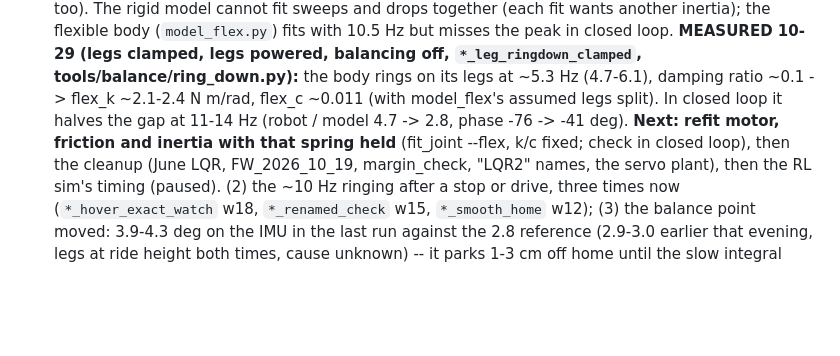
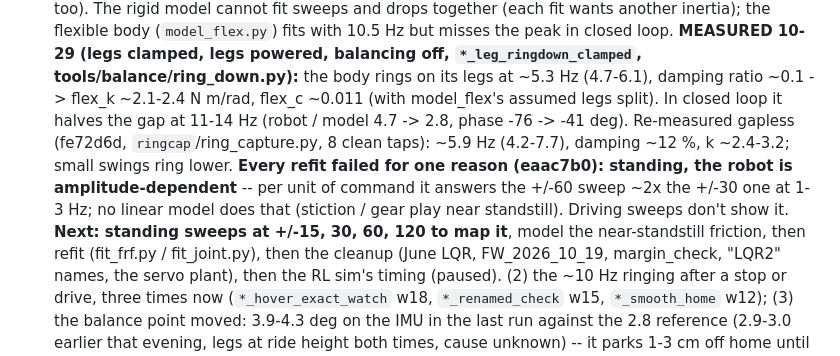
Before and after one commit to Usimian/Rider-PC-Client, a Markdown page: docs/HANDOFF.md, the part around the change. Drawn GitHub-style; blank space fills up the shorter version.

Commit message:
docs: handoff -- the gapless ring-down, the amplitude-dependent standing response, next: sweeps at four sizes
Co-Authored-By: Claude Opus 5.5 <noreply@anthropic.com>
Claude-Session: https://claude.ai/code/session_01E25xg4wvwfoJ5BmwdPpt2j

```diff
--- a/docs/HANDOFF.md
+++ b/docs/HANDOFF.md
@@ -53,8 +53,12 @@ list, and what not to trust.
   10.5 Hz but misses the peak in closed loop. **MEASURED 10-29 (legs clamped, legs powered, balancing off,
   `*_leg_ringdown_clamped`, tools/balance/ring_down.py):** the body rings on its legs at ~5.3 Hz (4.7-6.1),
   damping ratio ~0.1 -> flex_k ~2.1-2.4 N m/rad, flex_c ~0.011 (with model_flex's assumed legs split). In
-  closed loop it halves the gap at 11-14 Hz (robot / model 4.7 -> 2.8, phase -76 -> -41 deg). **Next: refit
-  motor, friction and inertia with that spring held** (fit_joint --flex, k/c fixed; check in closed loop),
+  closed loop it halves the gap at 11-14 Hz (robot / model 4.7 -> 2.8, phase -76 -> -41 deg). Re-measured
+  gapless (fe72d6d, `ringcap`/ring_capture.py, 8 clean taps): ~5.9 Hz (4.2-7.7), damping ~12 %, k ~2.4-3.2;
+  small swings ring lower. **Every refit failed for one reason (eaac7b0): standing, the robot is
+  amplitude-dependent** -- per unit of command it answers the +/-60 sweep ~2x the +/-30 one at 1-3 Hz; no linear
+  model does that (stiction / gear play near standstill). Driving sweeps don't show it. **Next: standing sweeps at
+  +/-15, 30, 60, 120 to map it**, model the near-standstill friction, then refit (fit_frf.py / fit_joint.py),
   then the cleanup (June LQR, FW_2026_10_19, margin_check, "LQR2" names, the servo plant), then the RL sim's
   timing (paused). (2) the
   ~10 Hz ringing after a stop or
```
